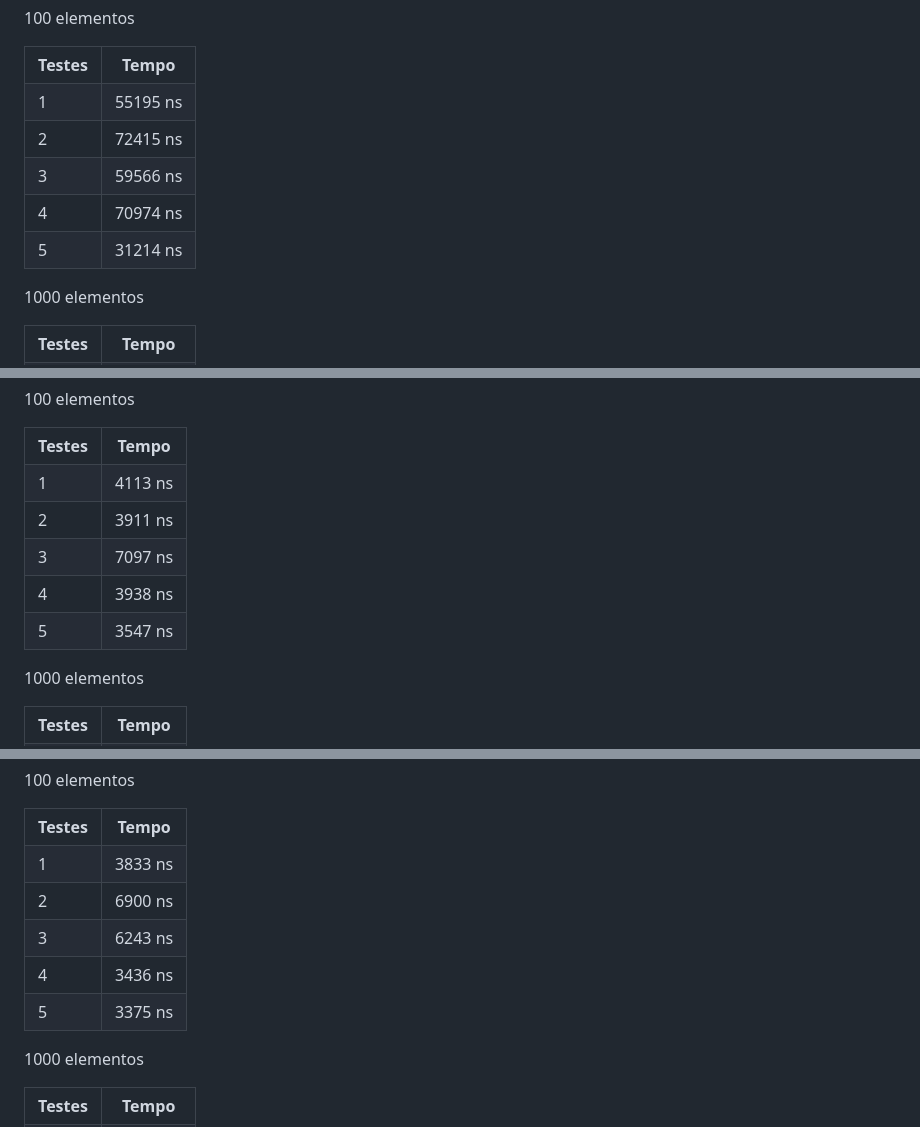
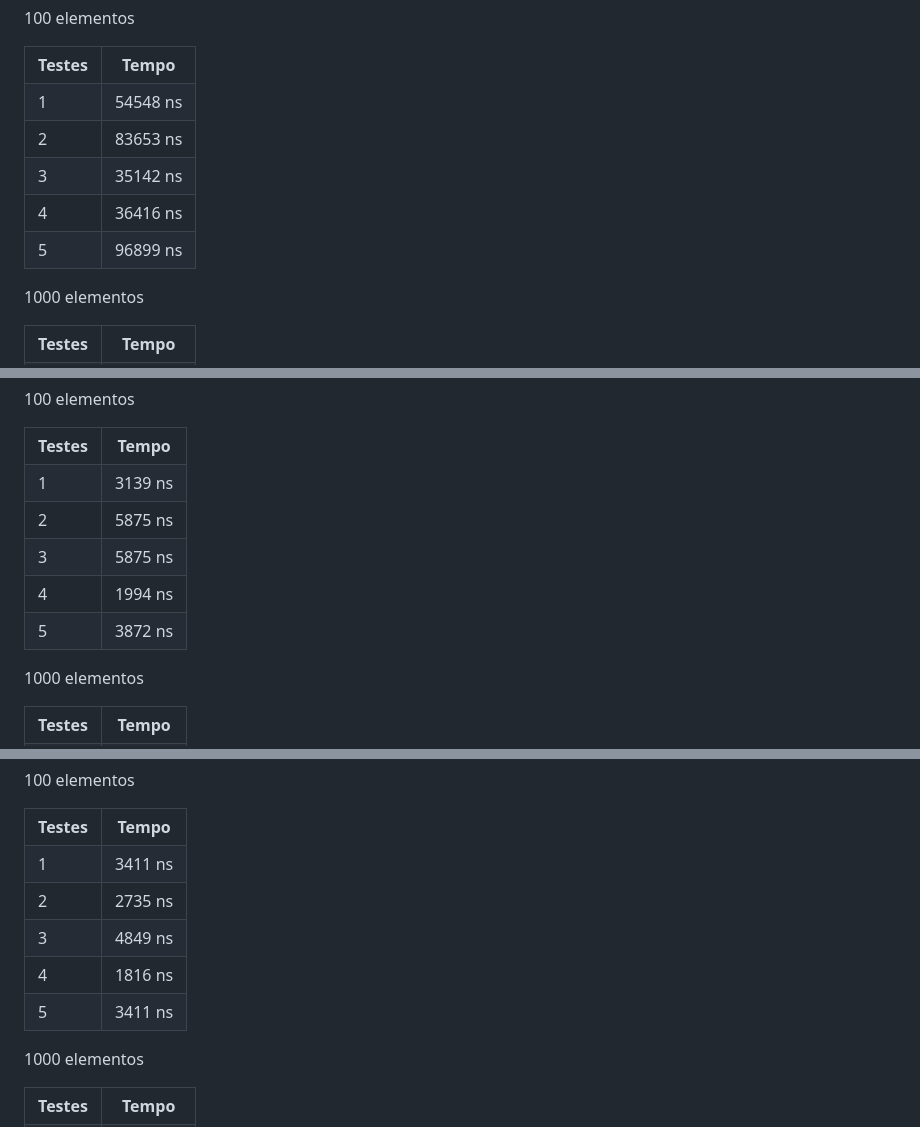
Before and after one commit to vitinhos67/DataStruct, a Markdown page: structure/COMPARATIONS.MD, 3 parts joined by grey strips. GitHub-like rendering.

Commit message:
teste com 100, ulitmo elemento

```diff
--- a/structure/COMPARATIONS.MD
+++ b/structure/COMPARATIONS.MD
@@ -160,11 +160,11 @@ Algoritimos de ordenação para vetor
     <p>100 elementos</p>
     <table border="1">
       <tr><th>Testes</th><th>Tempo</th></tr>
-      <tr><td>1</td><td>55195 ns</td></tr>
-      <tr><td>2</td><td>72415 ns</td></tr>
-      <tr><td>3</td><td>59566 ns</td></tr>
-      <tr><td>4</td><td>70974 ns</td></tr>
-      <tr><td>5</td><td>31214 ns</td></tr>
+      <tr><td>1</td><td>54548 ns</td></tr>
+      <tr><td>2</td><td>83653 ns</td></tr>
+      <tr><td>3</td><td>35142 ns</td></tr>
+      <tr><td>4</td><td>36416 ns</td></tr>
+      <tr><td>5</td><td>96899 ns</td></tr>
     </table>
     </div>
         <div style="display:block">
@@ -197,11 +197,11 @@ Algoritimos de ordenação para vetor
     <p>100 elementos</p>
     <table border="1">
       <tr><th>Testes</th><th>Tempo</th></tr>
-      <tr><td>1</td><td>4113 ns</td></tr>
-      <tr><td>2</td><td>3911 ns</td></tr>
-      <tr><td>3</td><td>7097 ns</td></tr>
-      <tr><td>4</td><td>3938 ns</td></tr>
-      <tr><td>5</td><td>3547 ns</td></tr>
+      <tr><td>1</td><td>3139 ns</td></tr>
+      <tr><td>2</td><td>5875 ns</td></tr>
+      <tr><td>3</td><td>5875 ns</td></tr>
+      <tr><td>4</td><td>1994 ns</td></tr>
+      <tr><td>5</td><td>3872 ns</td></tr>
     </table>
     </div>
         <div style="display:block">
@@ -234,11 +234,11 @@ Algoritimos de ordenação para vetor
     <p>100 elementos</p>
     <table border="1">
       <tr><th>Testes</th><th>Tempo</th></tr>
-      <tr><td>1</td><td>3833 ns</td></tr>
-      <tr><td>2</td><td>6900 ns</td></tr>
-      <tr><td>3</td><td>6243 ns</td></tr>
-      <tr><td>4</td><td>3436 ns</td></tr>
-      <tr><td>5</td><td>3375 ns</td></tr>
+      <tr><td>1</td><td>3411 ns</td></tr>
+      <tr><td>2</td><td>2735 ns</td></tr>
+      <tr><td>3</td><td>4849 ns</td></tr>
+      <tr><td>4</td><td>1816 ns</td></tr>
+      <tr><td>5</td><td>3411 ns</td></tr>
     </table>
     </div>
         <div style="display:block">
```
